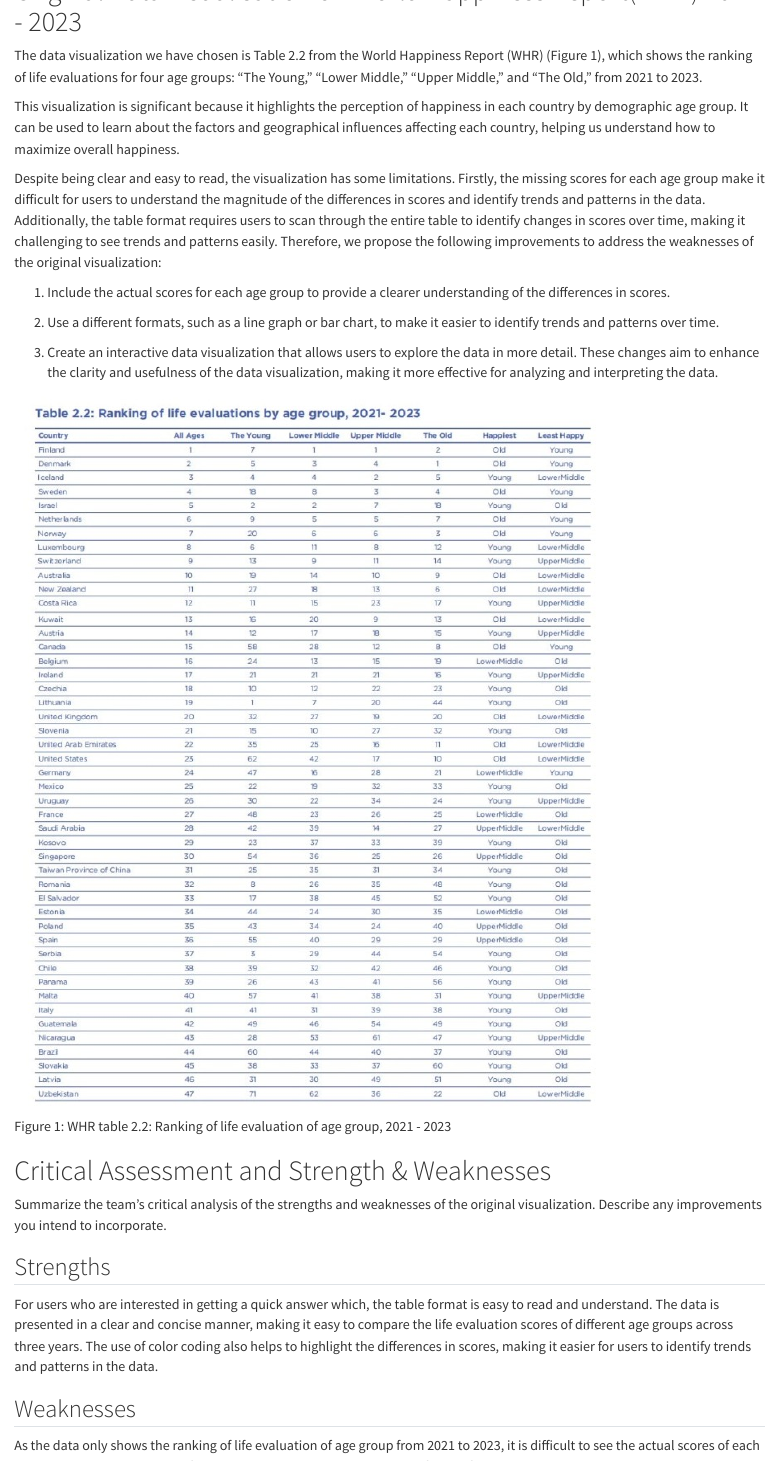
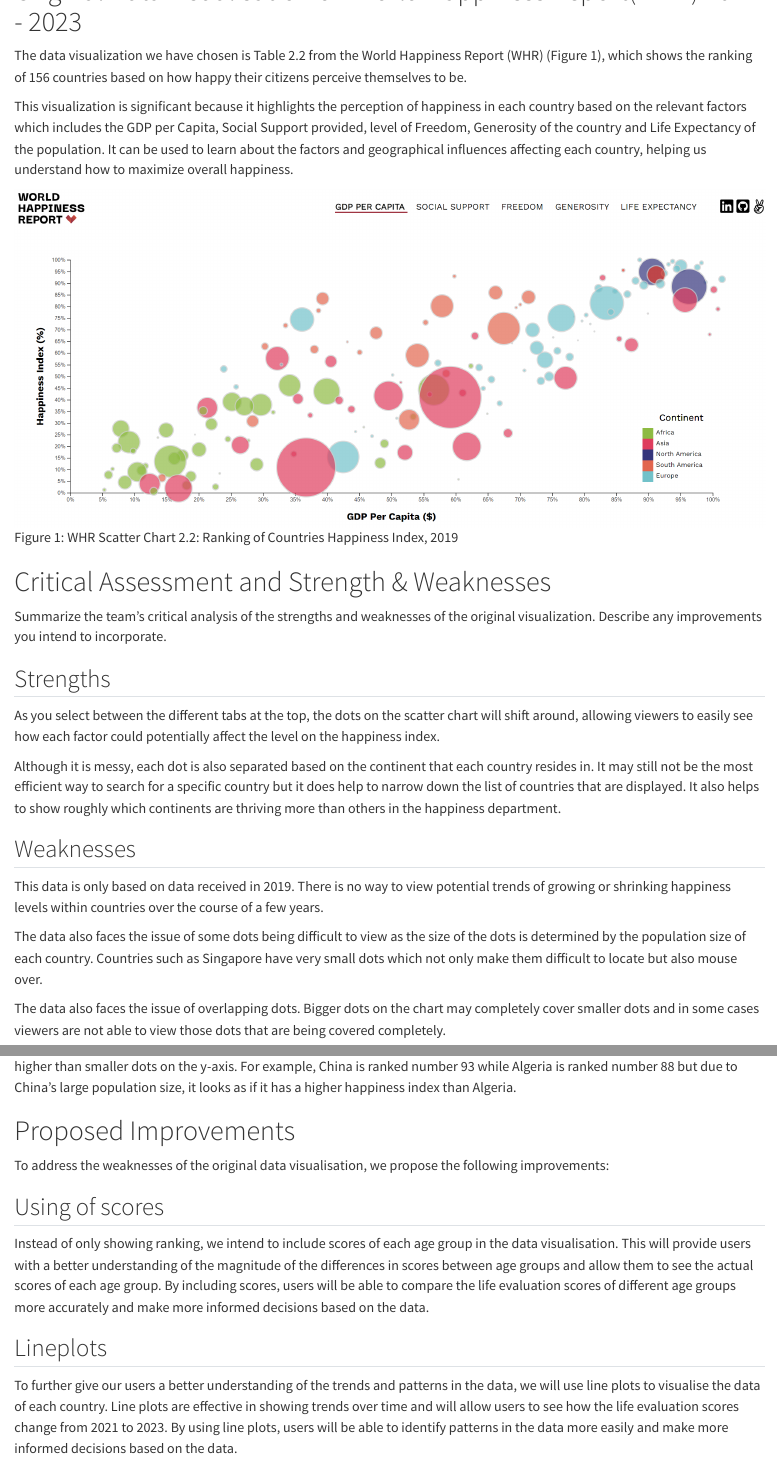
Before and after one commit to shaoern1/AAI1001Project, a Quarto document (AAI1001Project.qmd): the page in a window 1100 px wide, from 820 px down, and a second part further down, joined at a grey line. Rendered offline with R 4.5, knitr and Pandoc in place of Quarto, with nearby package versions.

Commit message:
Changed to the new scatter chart source

````diff
--- a/AAI1001Project.qmd
+++ b/AAI1001Project.qmd
@@ -10,56 +10,56 @@ output:
     number_sections: true
     section_depth: 2
 ---
+
 For this document, we will be using the following packages:
+
 ```{r}
 library(readxl)
 library(dplyr)
 library(tidyverse)
 ```
 
-1st refer:
-Where ot come from
-2nd refer:
-where you data is coming from
+1st refer: Where ot come from 2nd refer: where you data is coming from
 
 # Original Data Visualisation on World Happiness Report(WHR) 2021 - 2023
-The data visualization we have chosen is Table 2.2 from the World Happiness Report (WHR) (Figure 1), which shows the ranking of life evaluations for four age groups: "The Young," "Lower Middle," "Upper Middle," and "The Old," from 2021 to 2023.
 
-This visualization is significant because it highlights the perception of happiness in each country by demographic age group. It can be used to learn about the factors and geographical influences affecting each country, helping us understand how to maximize overall happiness.
+The data visualization we have chosen is Table 2.2 from the World Happiness Report (WHR) (Figure 1), which shows the ranking of 156 countries based on how happy their citizens perceive themselves to be.
 
-Despite being clear and easy to read, the visualization has some limitations. Firstly, the missing scores for each age group make it difficult for users to understand the magnitude of the differences in scores and identify trends and patterns in the data. Additionally, the table format requires users to scan through the entire table to identify changes in scores over time, making it challenging to see trends and patterns easily. Therefore, we propose the following improvements to address the weaknesses of the original visualization:
+This visualization is significant because it highlights the perception of happiness in each country based on the relevant factors which includes the GDP per Capita, Social Support provided, level of Freedom, Generosity of the country and Life Expectancy of the population. It can be used to learn about the factors and geographical influences affecting each country, helping us understand how to maximize overall happiness.
 
-1) Include the actual scores for each age group to provide a clearer understanding of the differences in scores.
-2) Use a different formats, such as a line graph or bar chart, to make it easier to identify trends and patterns over time.
-
-3) Create an interactive data visualization that allows users to explore the data in more detail.
-These changes aim to enhance the clarity and usefulness of the data visualization, making it more effective for analyzing and interpreting the data.
-
-![Figure 1: WHR table 2.2: Ranking of life evaluation of age group, 2021 - 2023](Images/datavisualisation.jpeg)
-
+![Figure 1: WHR Scatter Chart 2.2: Ranking of Countries Happiness Index, 2019](Images/SourceDataVisualisation.png)
 
 # Critical Assessment and Strength & Weaknesses
-Summarize the team’s critical analysis of the strengths and weaknesses of the original visualization.
-Describe any improvements you intend to incorporate.
+
+Summarize the team’s critical analysis of the strengths and weaknesses of the original visualization. Describe any improvements you intend to incorporate.
 
 ## Strengths
-For users who are interested in getting a quick answer which, the table format is easy to read and understand. The data is presented in a clear and concise manner, making it easy to compare the life evaluation scores of different age groups across three years. The use of color coding also helps to highlight the differences in scores, making it easier for users to identify trends and patterns in the data.
+
+As you select between the different tabs at the top, the dots on the scatter chart will shift around, allowing viewers to easily see how each factor could potentially affect the level on the happiness index.
+
+Although it is messy, each dot is also separated based on the continent that each country resides in. It may still not be the most efficient way to search for a specific country but it does help to narrow down the list of countries that are displayed. It also helps to show roughly which continents are thriving more than others in the happiness department.
 
 ## Weaknesses
-As the data only shows the ranking of life evaluation of age group from 2021 to 2023, it is difficult to see the actual scores of each age group. This makes it hard for users to understand the magnitude of the differences in scores between age groups. The table format also makes it difficult to see the trends and patterns in the data, as users have to scan through the entire table to identify changes in scores over time.
 
-Furthermore, for the label for "Happiest" and "Least Happy" is also not quantified, and does not show the disparity of the scores between the age groups.
+This data is only based on data received in 2019. There is no way to view potential trends of growing or shrinking happiness levels within countries over the course of a few years.
 
-Lastly, the data has very extensive amounts of data. It is hard to see the trends and patterns in the data, as users have to scan through the entire table to identify changes in scores over time.
+The data also faces the issue of some dots being difficult to view as the size of the dots is determined by the population size of each country. Countries such as Singapore have very small dots which not only make them difficult to locate but also mouse over.
+
+The data also faces the issue of overlapping dots. Bigger dots on the chart may completely cover smaller dots and in some cases viewers are not able to view those dots that are being covered completely.
+
+The chart can also be misleading as when the population size of a country is bigger, the dot for that country could be seen as higher than smaller dots on the y-axis. For example, China is ranked number 93 while Algeria is ranked number 88 but due to China's large population size, it looks as if it has a higher happiness index than Algeria.
 
 # Proposed Improvements
+
 To address the weaknesses of the original data visualisation, we propose the following improvements:
 
 ## Using of scores
+
 Instead of only showing ranking, we intend to include scores of each age group in the data visualisation. This will provide users with a better understanding of the magnitude of the differences in scores between age groups and allow them to see the actual scores of each age group. By including scores, users will be able to compare the life evaluation scores of different age groups more accurately and make more informed decisions based on the data.
 
 ## Lineplots
-To further give our users a better understanding of the trends and patterns in the data, we will use line plots to visualise the data of each country. Line plots are effective in showing trends over time and will allow users to see how the life evaluation scores of different age groups change from 2021 to 2023. By using line plots, users will be able to identify patterns in the data more easily and make more informed decisions based on the data.
+
+To further give our users a better understanding of the trends and patterns in the data, we will use line plots to visualise the data of each country. Line plots are effective in showing trends over time and will allow users to see how the life evaluation scores change from 2021 to 2023. By using line plots, users will be able to identify patterns in the data more easily and make more informed decisions based on the data.
 
 ## Interactive Data Visualisation
 
````
Also changed, not shown: Images/SourceDataVisualisation.png (added), AAI1001Project.qmd (8 more changed lines), 2 other files.
